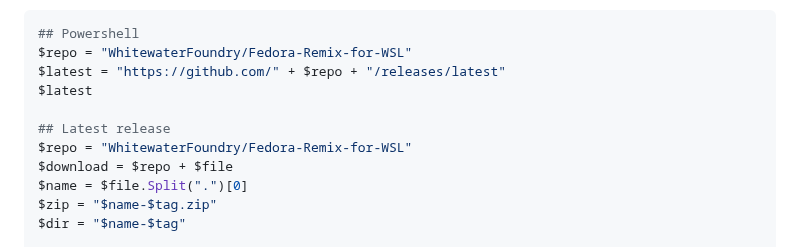
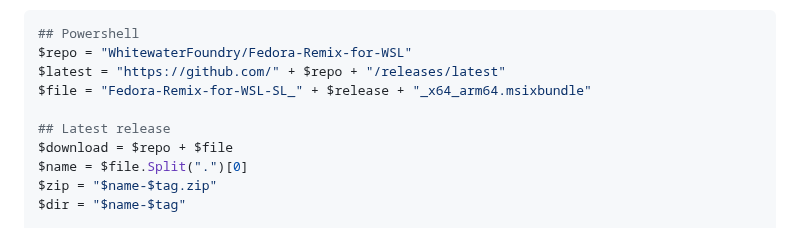
Before and after one commit to webstean/setup, a Markdown page: README.md, the part around the change. GitHub-like rendering.

```diff
--- a/README.md
+++ b/README.md
@@ -51,10 +51,9 @@ This has to be sideloaded, which typically requires Developer Mode (and local ad
 ## Powershell
 $repo = "WhitewaterFoundry/Fedora-Remix-for-WSL"
 $latest = "https://github.com/" + $repo + "/releases/latest"
-$latest
+$file = "Fedora-Remix-for-WSL-SL_" + $release + "_x64_arm64.msixbundle"
 
 ## Latest release
-$repo = "WhitewaterFoundry/Fedora-Remix-for-WSL"
 $download = $repo + $file
 $name = $file.Split(".")[0]
 $zip = "$name-$tag.zip"
```
